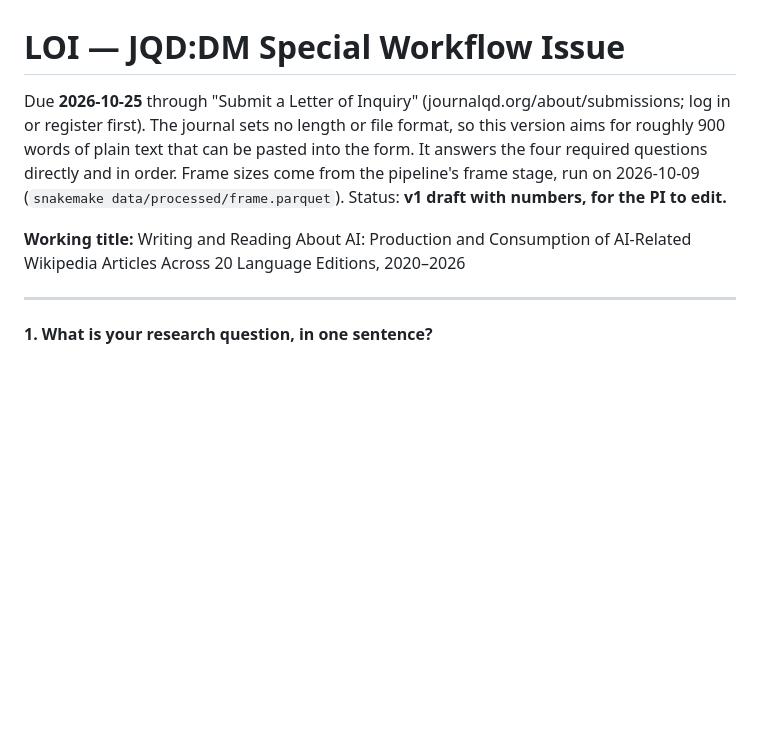
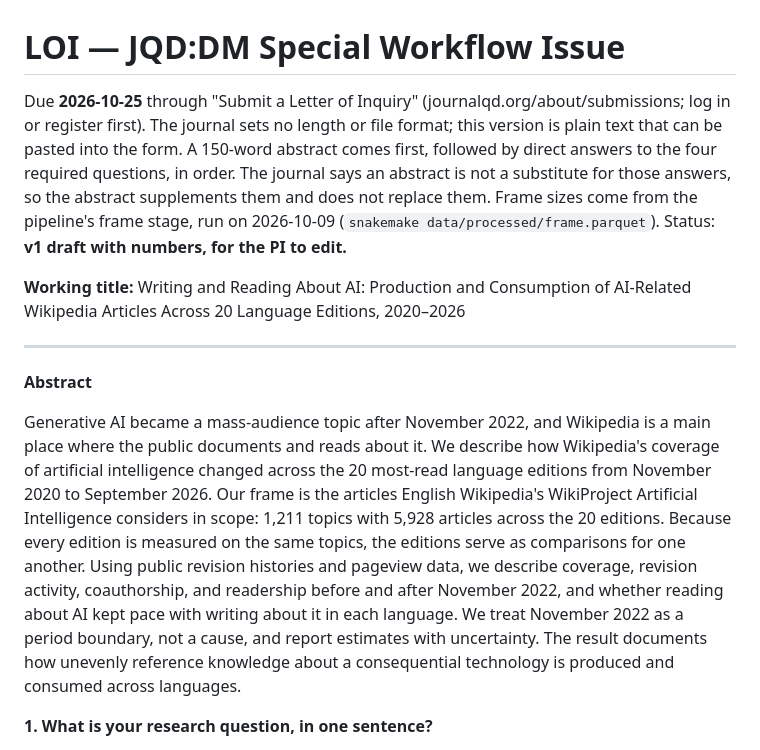
Before and after one commit to brianckeegan/ai-on-wikipedia, a Markdown page: docs/loi-draft.md, the part around the change. Rendered like a GitHub page; blank space fills up the shorter version.

Commit message:
LOI: add a 150-word abstract ahead of the four required answers
Co-Authored-By: Claude Opus 5.5 <noreply@anthropic.com>
Claude-Session: https://claude.ai/code/session_01Bt9zKynXvn3b8VRZDNKrPA

```diff
--- a/docs/loi-draft.md
+++ b/docs/loi-draft.md
@@ -1,10 +1,14 @@
 # LOI — JQD:DM Special Workflow Issue
 
-Due **2026-10-25** through "Submit a Letter of Inquiry" (journalqd.org/about/submissions; log in or register first). The journal sets no length or file format, so this version aims for roughly 900 words of plain text that can be pasted into the form. It answers the four required questions directly and in order. Frame sizes come from the pipeline's frame stage, run on 2026-10-09 (`snakemake data/processed/frame.parquet`). Status: **v1 draft with numbers, for the PI to edit.**
+Due **2026-10-25** through "Submit a Letter of Inquiry" (journalqd.org/about/submissions; log in or register first). The journal sets no length or file format; this version is plain text that can be pasted into the form. A 150-word abstract comes first, followed by direct answers to the four required questions, in order. The journal says an abstract is not a substitute for those answers, so the abstract supplements them and does not replace them. Frame sizes come from the pipeline's frame stage, run on 2026-10-09 (`snakemake data/processed/frame.parquet`). Status: **v1 draft with numbers, for the PI to edit.**
 
 **Working title:** Writing and Reading About AI: Production and Consumption of AI-Related Wikipedia Articles Across 20 Language Editions, 2020–2026
 
 ---
+
+**Abstract**
+
+Generative AI became a mass-audience topic after November 2022, and Wikipedia is a main place where the public documents and reads about it. We describe how Wikipedia's coverage of artificial intelligence changed across the 20 most-read language editions from November 2020 to September 2026. Our frame is the articles English Wikipedia's WikiProject Artificial Intelligence considers in scope: 1,211 topics with 5,928 articles across the 20 editions. Because every edition is measured on the same topics, the editions serve as comparisons for one another. Using public revision histories and pageview data, we describe coverage, revision activity, coauthorship, and readership before and after November 2022, and whether reading about AI kept pace with writing about it in each language. We treat November 2022 as a period boundary, not a cause, and report estimates with uncertainty. The result documents how unevenly reference knowledge about a consequential technology is produced and consumed across languages.
 
 **1. What is your research question, in one sentence?**
 
```
